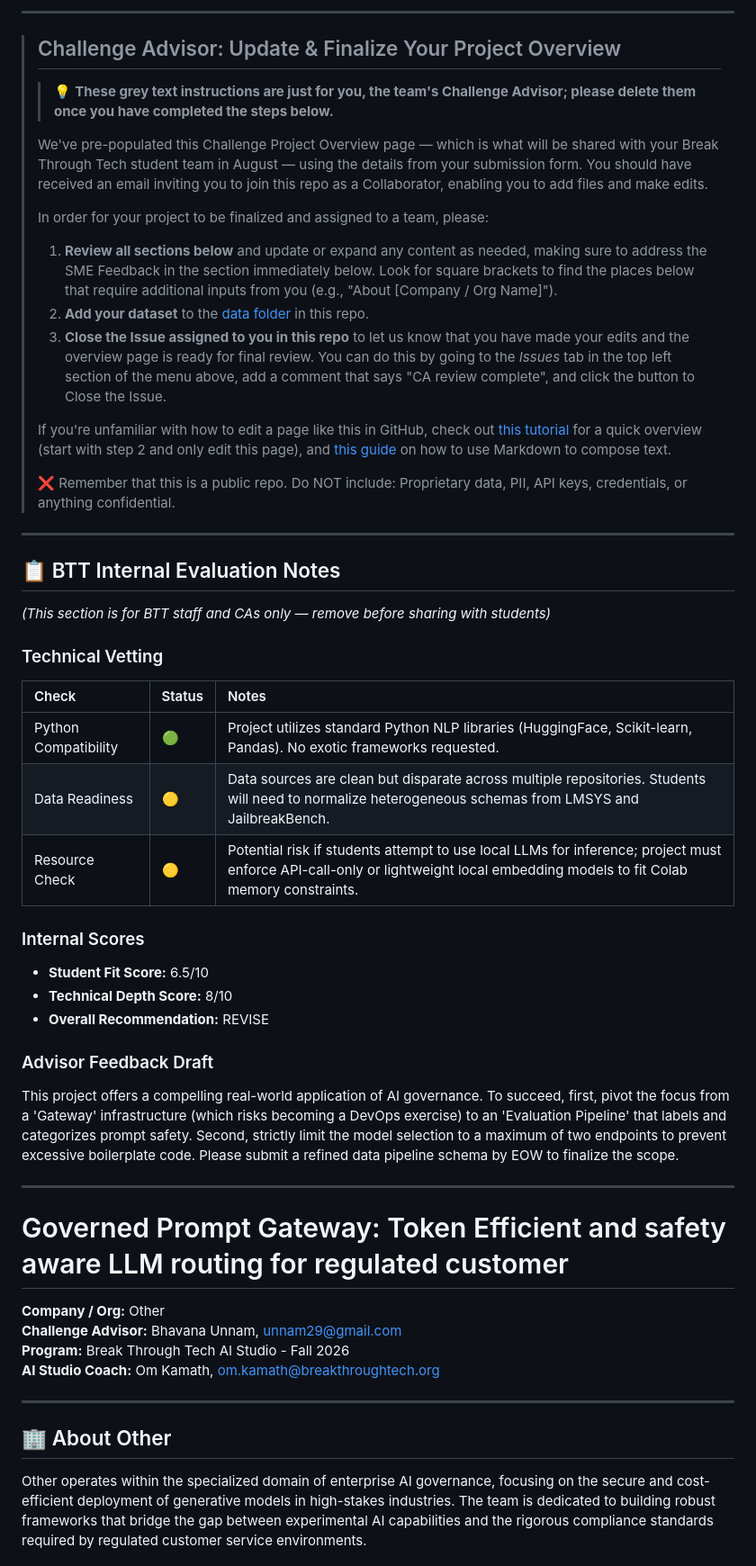
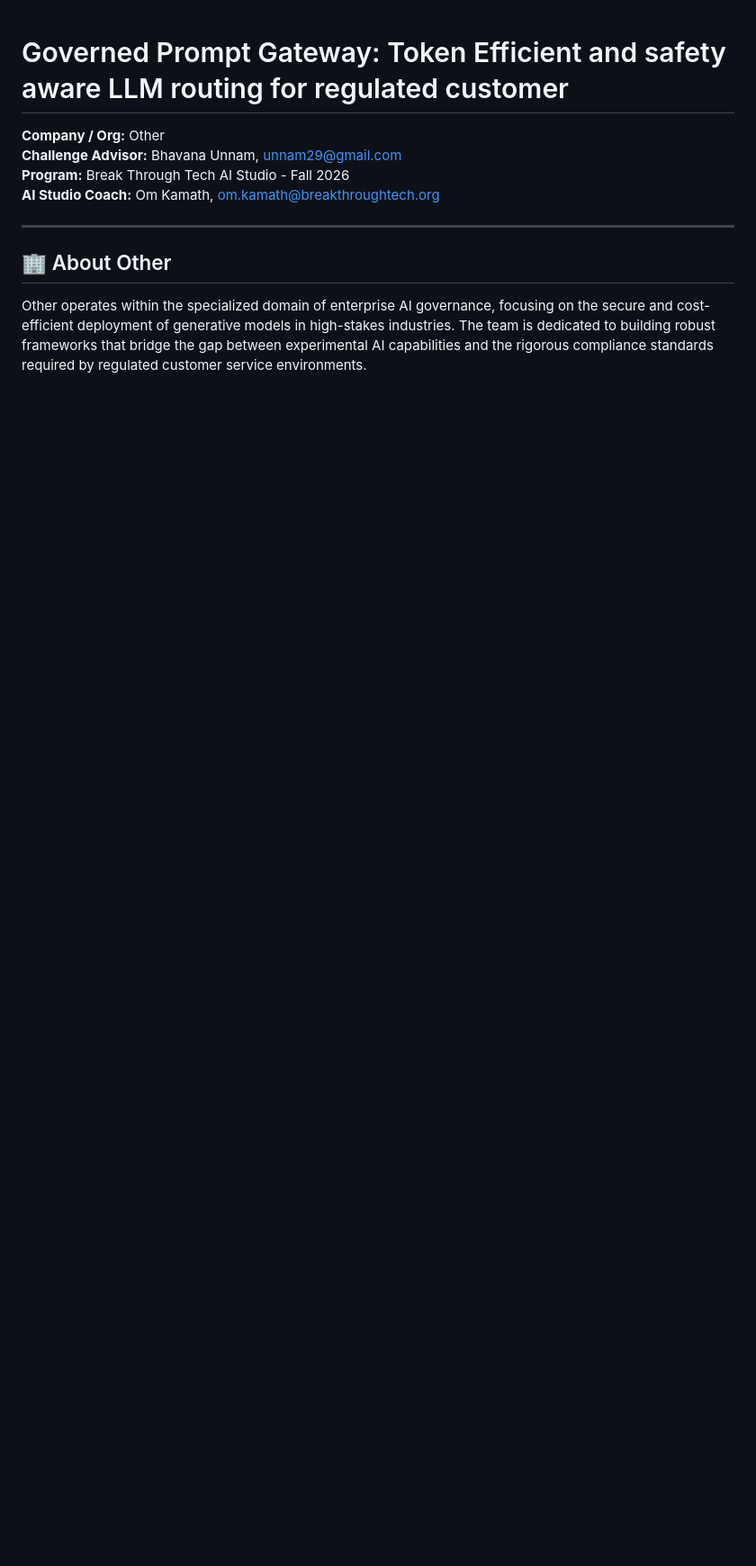
Before and after one commit to Break-Through-Tech/AI-Governance-1D-governed-prompt-gateway, a Markdown page: Challenge-Project-Overview.md, the part around the change. Shown at 90% size. Rendered like a GitHub page; blank space fills up the shorter version.

```diff
--- a/Challenge-Project-Overview.md
+++ b/Challenge-Project-Overview.md
@@ -1,42 +1,3 @@
----
-
-> ## Challenge Advisor: Update & Finalize Your Project Overview
->
-> > 💡 **These grey text instructions are just for you, the team's Challenge Advisor; please delete them once you have completed the steps below.**
->
-> We've pre-populated this Challenge Project Overview page — which is what will be shared with your Break Through Tech student team in August — using the details from your submission form. You should have received an email inviting you to join this repo as a Collaborator, enabling you to add files and make edits.
->
-> In order for your project to be finalized and assigned to a team, please:
-> 1. **Review all sections below** and update or expand any content as needed, making sure to address the SME Feedback in the section immediately below. Look for square brackets to find the places below that require additional inputs from you (e.g., "About [Company / Org Name]").
-> 2. **Add your dataset** to the [data folder](data) in this repo.
-> 3. **Close the Issue assigned to you in this repo** to let us know that you have made your edits and the overview page is ready for final review. You can do this by going to the _Issues_ tab in the top left section of the menu above, add a comment that says "CA review complete", and click the button to Close the Issue.
->
-> If you're unfamiliar with how to edit a page like this in GitHub, check out [this tutorial](https://ubc-lib-geo.github.io/gis-workshop-waml-template/content/handson/edit-readme.html) for a quick overview (start with step 2 and only edit this page), and [this guide](https://ubc-lib-geo.github.io/gis-workshop-waml-template/content/markdown.html) on how to use Markdown to compose text.
->
->
-> ❌ Remember that this is a public repo. Do NOT include: Proprietary data, PII, API keys, credentials, or anything confidential.
-
----
-
-## 📋 BTT Internal Evaluation Notes
-*(This section is for BTT staff and CAs only — remove before sharing with students)*
-
-### Technical Vetting
-| Check | Status | Notes |
-| :--- | :--- | :--- |
-| Python Compatibility | 🟢 | Project utilizes standard Python NLP libraries (HuggingFace, Scikit-learn, Pandas). No exotic frameworks requested. |
-| Data Readiness | 🟡 | Data sources are clean but disparate across multiple repositories. Students will need to normalize heterogeneous schemas from LMSYS and JailbreakBench. |
-| Resource Check | 🟡 | Potential risk if students attempt to use local LLMs for inference; project must enforce API-call-only or lightweight local embedding models to fit Colab memory constraints. |
-
-### Internal Scores
-- **Student Fit Score:** 6.5/10
-- **Technical Depth Score:** 8/10
-- **Overall Recommendation:** REVISE
-
-### Advisor Feedback Draft
-This project offers a compelling real-world application of AI governance. To succeed, first, pivot the focus from a 'Gateway' infrastructure (which risks becoming a DevOps exercise) to an 'Evaluation Pipeline' that labels and categorizes prompt safety. Second, strictly limit the model selection to a maximum of two endpoints to prevent excessive boilerplate code. Please submit a refined data pipeline schema by EOW to finalize the scope.
-
----
 
 # Governed Prompt Gateway: Token Efficient and safety aware LLM routing for regulated customer
 
```
